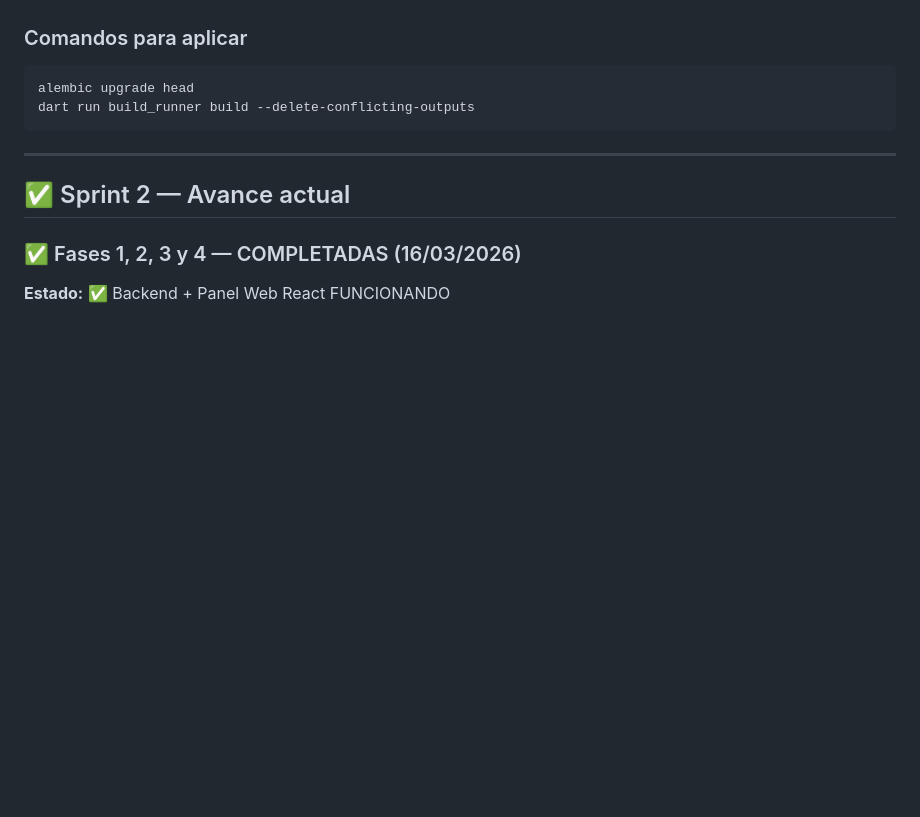
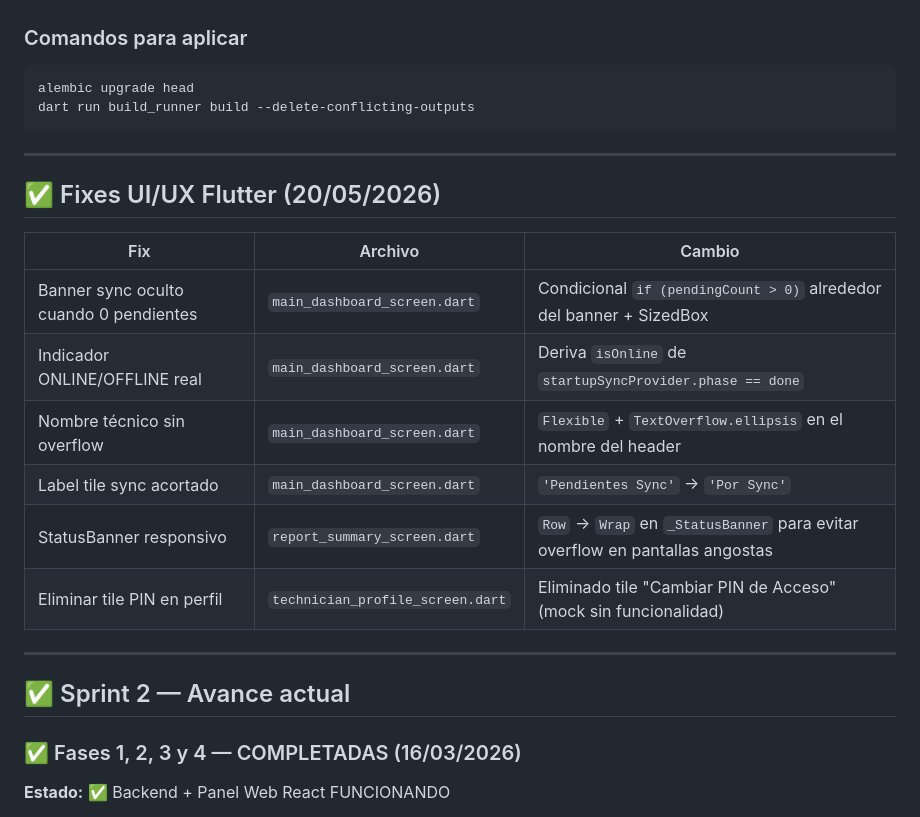
Before and after one commit to Vicpip/appServicios-TT, a Markdown page: .claude/context/project-status.md, the part around the change. GitHub-like rendering; blank space fills up the shorter version.

Commit message:
docs: registrar fixes UI/UX Flutter en project-status.md
Co-Authored-By: Claude Sonnet 4.6 <noreply@anthropic.com>

```diff
--- a/.claude/context/project-status.md
+++ b/.claude/context/project-status.md
@@ -520,6 +520,19 @@ dart run build_runner build --delete-conflicting-outputs
 
 ---
 
+## ✅ Fixes UI/UX Flutter (20/05/2026)
+
+| Fix | Archivo | Cambio |
+|-----|---------|--------|
+| Banner sync oculto cuando 0 pendientes | `main_dashboard_screen.dart` | Condicional `if (pendingCount > 0)` alrededor del banner + SizedBox |
+| Indicador ONLINE/OFFLINE real | `main_dashboard_screen.dart` | Deriva `isOnline` de `startupSyncProvider.phase == done` |
+| Nombre técnico sin overflow | `main_dashboard_screen.dart` | `Flexible` + `TextOverflow.ellipsis` en el nombre del header |
+| Label tile sync acortado | `main_dashboard_screen.dart` | `'Pendientes Sync'` → `'Por Sync'` |
+| StatusBanner responsivo | `report_summary_screen.dart` | `Row` → `Wrap` en `_StatusBanner` para evitar overflow en pantallas angostas |
+| Eliminar tile PIN en perfil | `technician_profile_screen.dart` | Eliminado tile "Cambiar PIN de Acceso" (mock sin funcionalidad) |
+
+---
+
 ## ✅ Sprint 2 — Avance actual
 
 ### ✅ Fases 1, 2, 3 y 4 — COMPLETADAS (16/03/2026)
```
